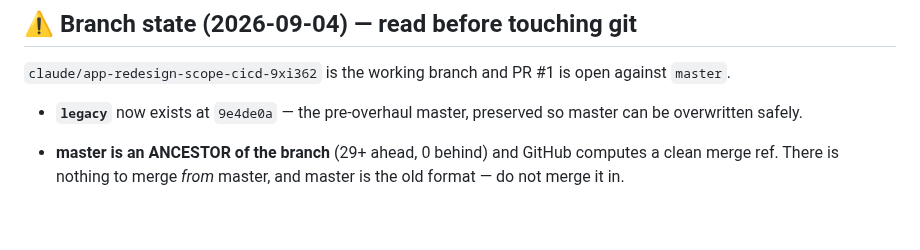
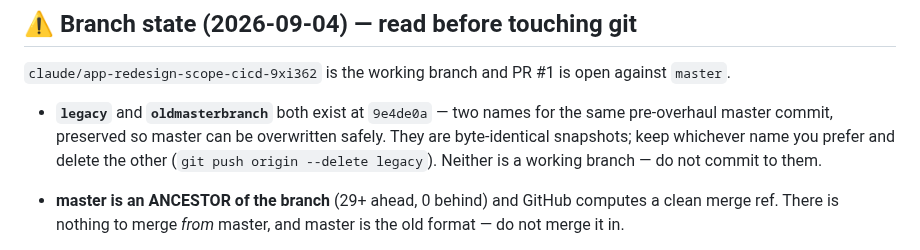
Before and after one commit to bbobbylon/OOPFundamentals, a Markdown page: docs/ROADMAP.md, the part around the change. Rendered like a GitHub page; blank space fills up the shorter version.

Commit message:
docs: record oldmasterbranch alongside legacy
Both now point at 9e4de0a — the pre-overhaul master — so the old format
is preserved under the name Bobby asked for as well as the one I used
earlier. Byte-identical snapshots; either can be deleted.

Co-Authored-By: Claude Opus 5 <noreply@anthropic.com>
Claude-Session: https://claude.ai/code/session_016BruNaW2rSHDZcC7BBvPE9

```diff
--- a/docs/ROADMAP.md
+++ b/docs/ROADMAP.md
@@ -69,8 +69,10 @@ script had to be written.
 `claude/app-redesign-scope-cicd-9xi362` is the working branch and PR #1 is open against
 `master`.
 
-- **`legacy`** now exists at `9e4de0a` — the pre-overhaul master, preserved so master can be
-  overwritten safely.
+- **`legacy`** and **`oldmasterbranch`** both exist at `9e4de0a` — two names for the same
+  pre-overhaul master commit, preserved so master can be overwritten safely. They are
+  byte-identical snapshots; keep whichever name you prefer and delete the other
+  (`git push origin --delete legacy`). Neither is a working branch — do not commit to them.
 - **master is an ANCESTOR of the branch** (29+ ahead, 0 behind) and GitHub computes a clean
   merge ref. There is nothing to merge *from* master, and master is the old format — do not
   merge it in.
```
